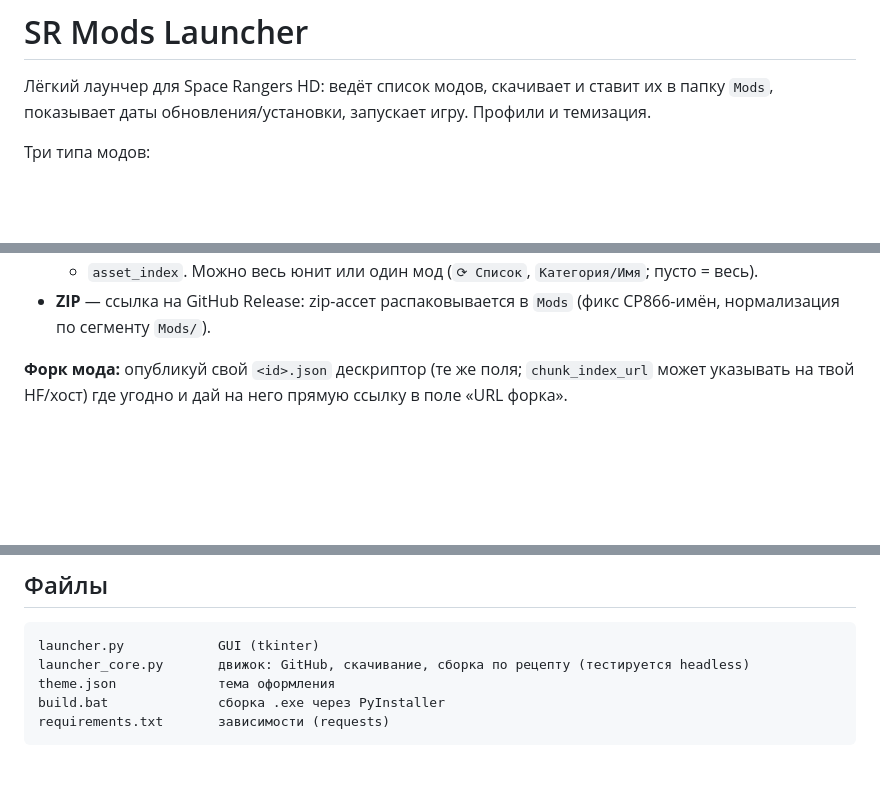
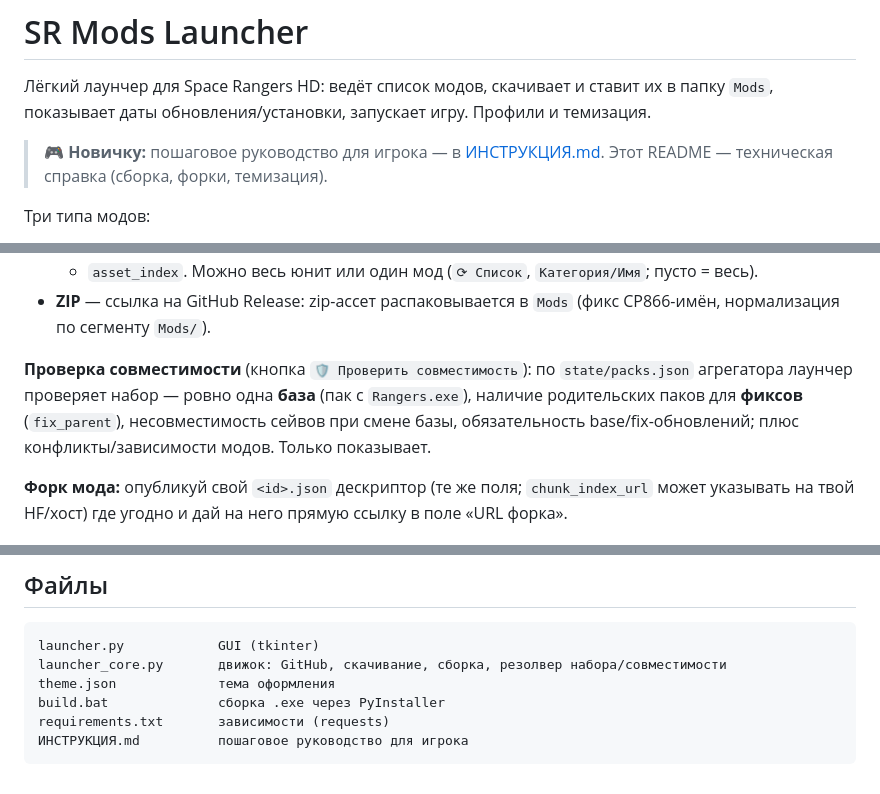
Before and after one commit to ArtYudin89/sr-mods-launcher, a Markdown page: README.md, 3 parts joined by grey strips. Drawn GitHub-style; blank space fills up the shorter version.

Commit message:
Док: гайд игрока ИНСТРУКЦИЯ.md (для новичка) + README: проверка совместимости, ссылка на гайд
Co-Authored-By: Claude Opus 4.8 <noreply@anthropic.com>

````diff
--- a/README.md
+++ b/README.md
@@ -2,6 +2,9 @@
 
 Лёгкий лаунчер для Space Rangers HD: ведёт список модов, скачивает и ставит их в папку
 `Mods`, показывает даты обновления/установки, запускает игру. Профили и темизация.
+
+> 🎮 **Новичку:** пошаговое руководство для игрока — в [ИНСТРУКЦИЯ.md](ИНСТРУКЦИЯ.md).
+> Этот README — техническая справка (сборка, форки, темизация).
 
 Три типа модов:
 
@@ -18,6 +21,11 @@
   + `asset_index`. Можно весь юнит или один мод (`⟳ Список`, `Категория/Имя`; пусто = весь).
 - **ZIP** — ссылка на GitHub Release: zip-ассет распаковывается в `Mods` (фикс CP866-имён,
   нормализация по сегменту `Mods/`).
+
+**Проверка совместимости** (кнопка `🛡 Проверить совместимость`): по `state/packs.json`
+агрегатора лаунчер проверяет набор — ровно одна **база** (пак с `Rangers.exe`), наличие
+родительских паков для **фиксов** (`fix_parent`), несовместимость сейвов при смене базы,
+обязательность base/fix-обновлений; плюс конфликты/зависимости модов. Только показывает.
 
 **Форк мода:** опубликуй свой `<id>.json` дескриптор (те же поля; `chunk_index_url` может
 указывать на твой HF/хост) где угодно и дай на него прямую ссылку в поле «URL форка».
@@ -80,8 +88,9 @@ pyinstaller --onefile --windowed --name SRModsLauncher --add-data "theme.json;."
 
 ```
 launcher.py            GUI (tkinter)
-launcher_core.py       движок: GitHub, скачивание, сборка по рецепту (тестируется headless)
+launcher_core.py       движок: GitHub, скачивание, сборка, резолвер набора/совместимости
 theme.json             тема оформления
 build.bat              сборка .exe через PyInstaller
 requirements.txt       зависимости (requests)
+ИНСТРУКЦИЯ.md          пошаговое руководство для игрока
 ```
````
Also changed, not shown: ИНСТРУКЦИЯ.md (added, +133 -0 lines).
